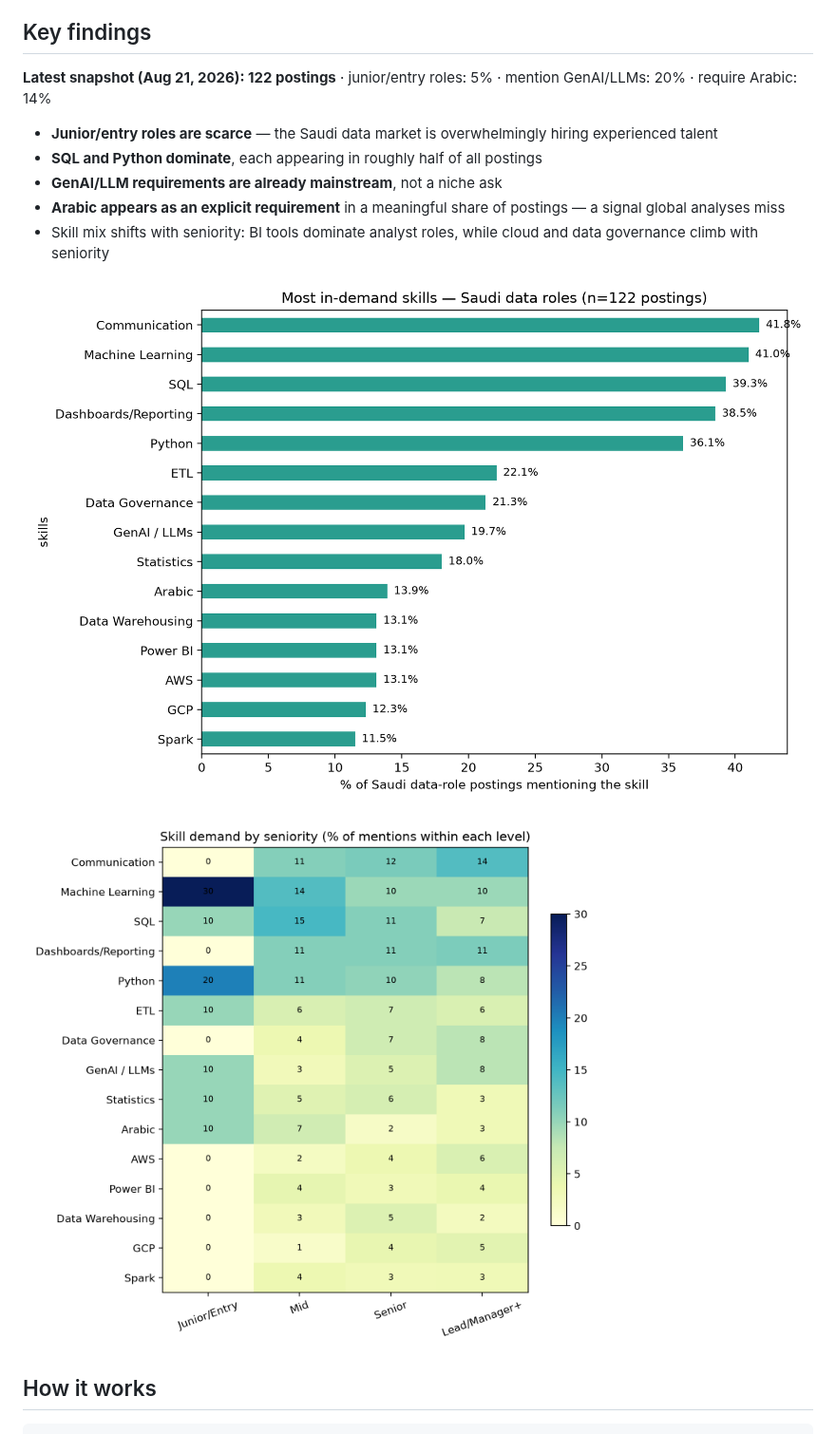
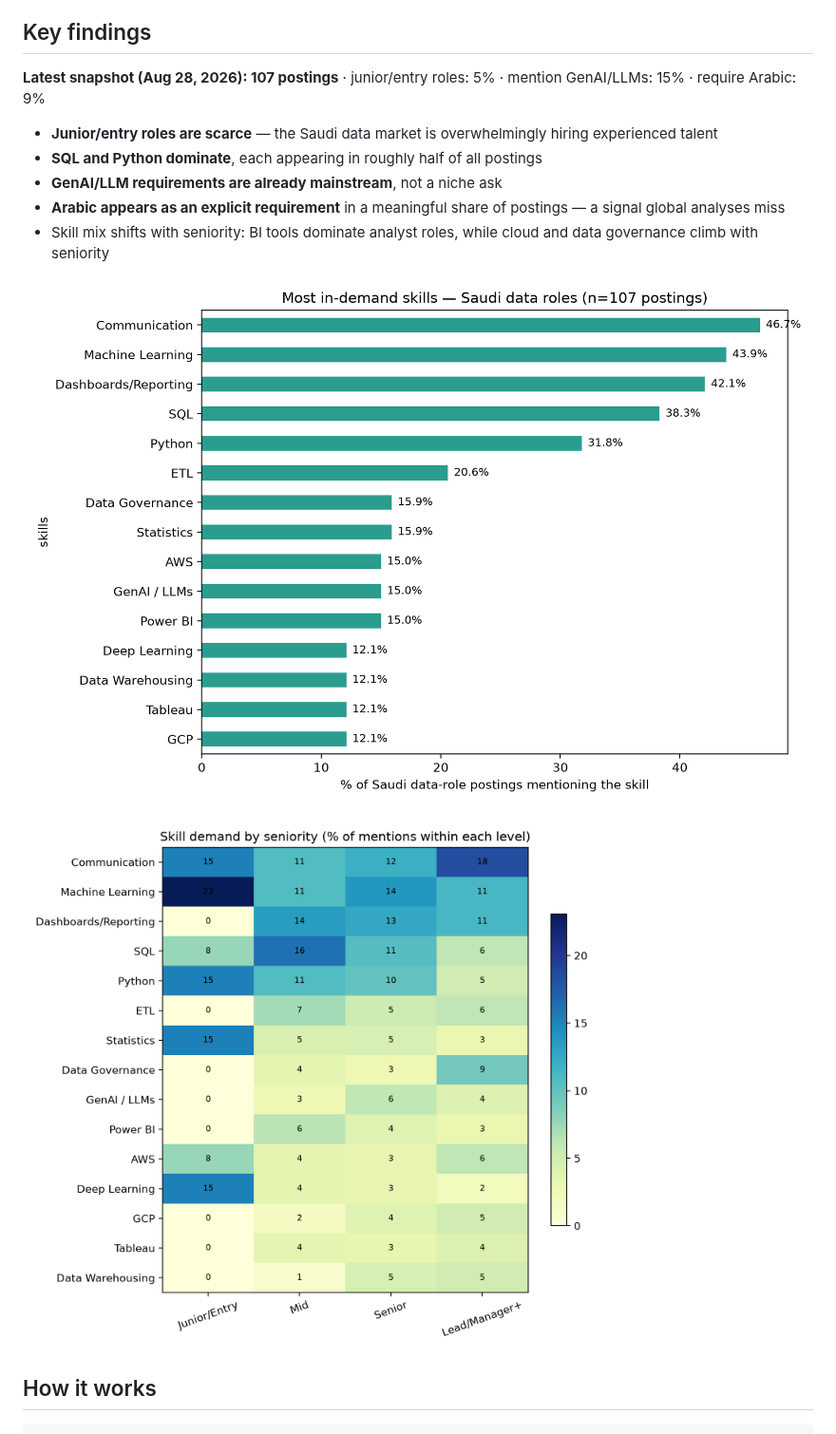
Before and after one commit to SaraAlsubaieNya/saudi-jobs, a Markdown page: README.md, the part around the change. Shown at 95% size. Rendered like a GitHub page; pictures changed too: figures/skills_by_seniority.png, figures/top_skills.png.

Commit message:
weekly data refresh 2026-08-28

```diff
--- a/README.md
+++ b/README.md
@@ -9,7 +9,7 @@ LinkedIn, Indeed, Bayt, Glassdoor, and company career sites).
 ## Key findings
 
 <!-- STATS:START -->
-**Latest snapshot (Aug 21, 2026): 122 postings** · junior/entry roles: 5% · mention GenAI/LLMs: 20% · require Arabic: 14%
+**Latest snapshot (Aug 28, 2026): 107 postings** · junior/entry roles: 5% · mention GenAI/LLMs: 15% · require Arabic: 9%
 <!-- STATS:END -->
 
 - **Junior/entry roles are scarce** — the Saudi data market is overwhelmingly
```
Also changed, not shown: figures/skill_cooccurrence.png, 2 other files.
